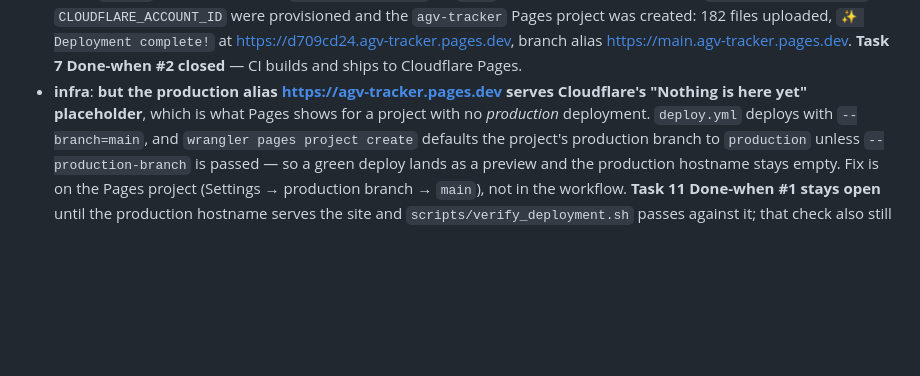
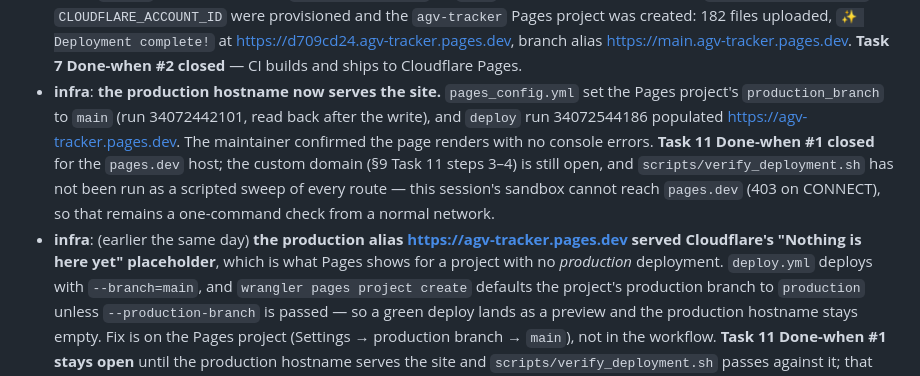
Before and after one commit to s00048ri/agv-tracker, a Markdown page: CHANGELOG.md, the part around the change. Drawn GitHub-style; blank space fills up the shorter version.

Commit message:
docs: the production hostname serves the site
pages_config.yml set production_branch=main and deploy run 34072544186
populated agv-tracker.pages.dev; the maintainer confirmed the page
renders without console errors. Task 11 Done-when #1 closes for the
pages.dev host. The scripted route sweep in verify_deployment.sh still
needs a normal network, and the custom domain is untouched.

Co-Authored-By: Claude Opus 5 <noreply@anthropic.com>
Claude-Session: https://claude.ai/code/session_01HZkncYWkAwtpRufKqF9rTK

```diff
--- a/CHANGELOG.md
+++ b/CHANGELOG.md
@@ -56,8 +56,19 @@ in `CLAUDE.md §0`.
   <https://d709cd24.agv-tracker.pages.dev>, branch alias
   <https://main.agv-tracker.pages.dev>. **Task 7 Done-when #2 closed** — CI
   builds and ships to Cloudflare Pages.
-- **infra**: **but the production alias <https://agv-tracker.pages.dev> serves
-  Cloudflare's "Nothing is here yet" placeholder**, which is what Pages shows
+- **infra**: **the production hostname now serves the site.**
+  `pages_config.yml` set the Pages project's `production_branch` to `main`
+  (run 34072442101, read back after the write), and `deploy` run 34072544186
+  populated <https://agv-tracker.pages.dev>. The maintainer confirmed the
+  page renders with no console errors. **Task 11 Done-when #1 closed** for
+  the `pages.dev` host; the custom domain (§9 Task 11 steps 3–4) is still
+  open, and `scripts/verify_deployment.sh` has not been run as a scripted
+  sweep of every route — this session's sandbox cannot reach `pages.dev`
+  (403 on CONNECT), so that remains a one-command check from a normal
+  network.
+- **infra**: (earlier the same day) **the production alias
+  <https://agv-tracker.pages.dev> served Cloudflare's "Nothing is here yet"
+  placeholder**, which is what Pages shows
   for a project with no *production* deployment. `deploy.yml` deploys with
   `--branch=main`, and `wrangler pages project create` defaults the project's
   production branch to `production` unless `--production-branch` is passed —
```
